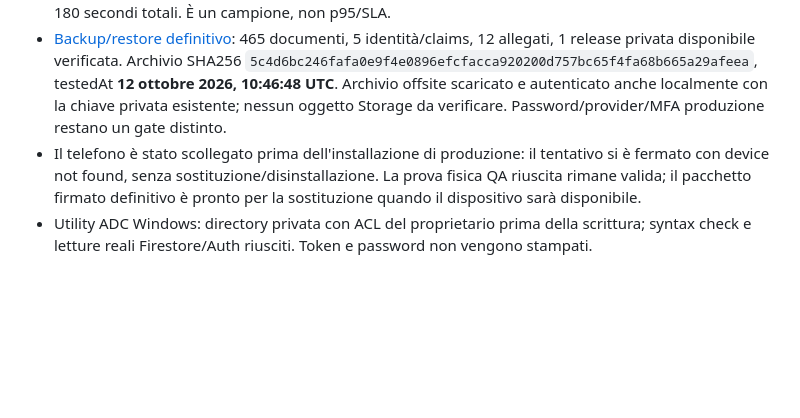
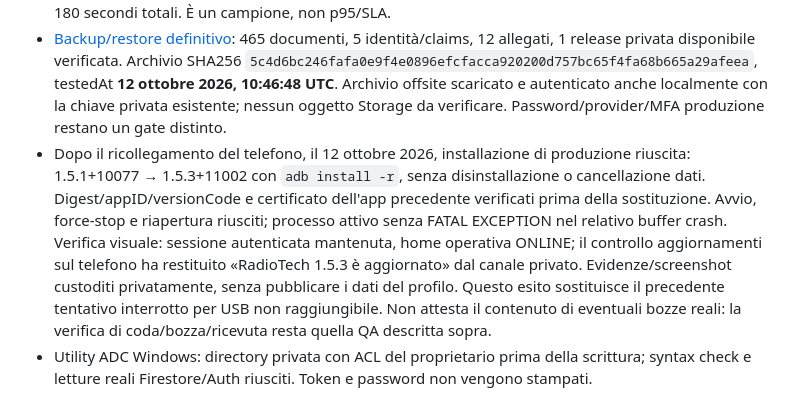
Before and after one commit to Kevinni05/radiotechwebapp, a Markdown page: docs/FINAL-ACCEPTANCE-2026-10-12.md, the part around the change. Drawn GitHub-style; blank space fills up the shorter version.

```diff
--- a/docs/FINAL-ACCEPTANCE-2026-10-12.md
+++ b/docs/FINAL-ACCEPTANCE-2026-10-12.md
@@ -46,5 +46,5 @@ Il gate di vendita richiede ancora prove sul campo fisico+emulatore (camera/GPS/
 - Alle 11:02:49 UTC il flusso completo sul servizio `https://radiotechwebapp.onrender.com` ha superato tutte le 12 verifiche elencate sopra, inclusi APK e PDF byte-per-byte. Fixture e identità QA rimosse al termine.
 - Alle 11:03:34 UTC prova aggiuntiva del solo download privato: header dopo 11.334 ms, pacchetto completo dopo 22.805 ms, digest esatto. Entro timeout nativo privato 60 secondi per header/lettura e 180 secondi totali. È un campione, non p95/SLA.
 - [Backup/restore definitivo](https://github.com/Kevinni05/radiotechwebapp/actions/runs/38237793462): 465 documenti, 5 identità/claims, 12 allegati, 1 release privata disponibile verificata. Archivio SHA256 `5c4d6bc246fafa0e9f4e0896efcfacca920200d757bc65f4fa68b665a29afeea`, testedAt **12 ottobre 2026, 10:46:48 UTC**. Archivio offsite scaricato e autenticato anche localmente con la chiave privata esistente; nessun oggetto Storage da verificare. Password/provider/MFA produzione restano un gate distinto.
-- Il telefono è stato scollegato prima dell'installazione di produzione: il tentativo si è fermato con device not found, senza sostituzione/disinstallazione. La prova fisica QA riuscita rimane valida; il pacchetto firmato definitivo è pronto per la sostituzione quando il dispositivo sarà disponibile.
+- Dopo il ricollegamento del telefono, il 12 ottobre 2026, installazione di produzione riuscita: 1.5.1+10077 → 1.5.3+11002 con `adb install -r`, senza disinstallazione o cancellazione dati. Digest/appID/versionCode e certificato dell'app precedente verificati prima della sostituzione. Avvio, force-stop e riapertura riusciti; processo attivo senza FATAL EXCEPTION nel relativo buffer crash. Verifica visuale: sessione autenticata mantenuta, home operativa ONLINE; il controllo aggiornamenti sul telefono ha restituito «RadioTech 1.5.3 è aggiornato» dal canale privato. Evidenze/screenshot custoditi privatamente, senza pubblicare i dati del profilo. Questo esito sostituisce il precedente tentativo interrotto per USB non raggiungibile. Non attesta il contenuto di eventuali bozze reali: la verifica di coda/bozza/ricevuta resta quella QA descritta sopra.
 - Utility ADC Windows: directory privata con ACL del proprietario prima della scrittura; syntax check e letture reali Firestore/Auth riusciti. Token e password non vengono stampati.
```
Also changed, not shown: docs/commercial-progress.md (+1 -1 lines).
